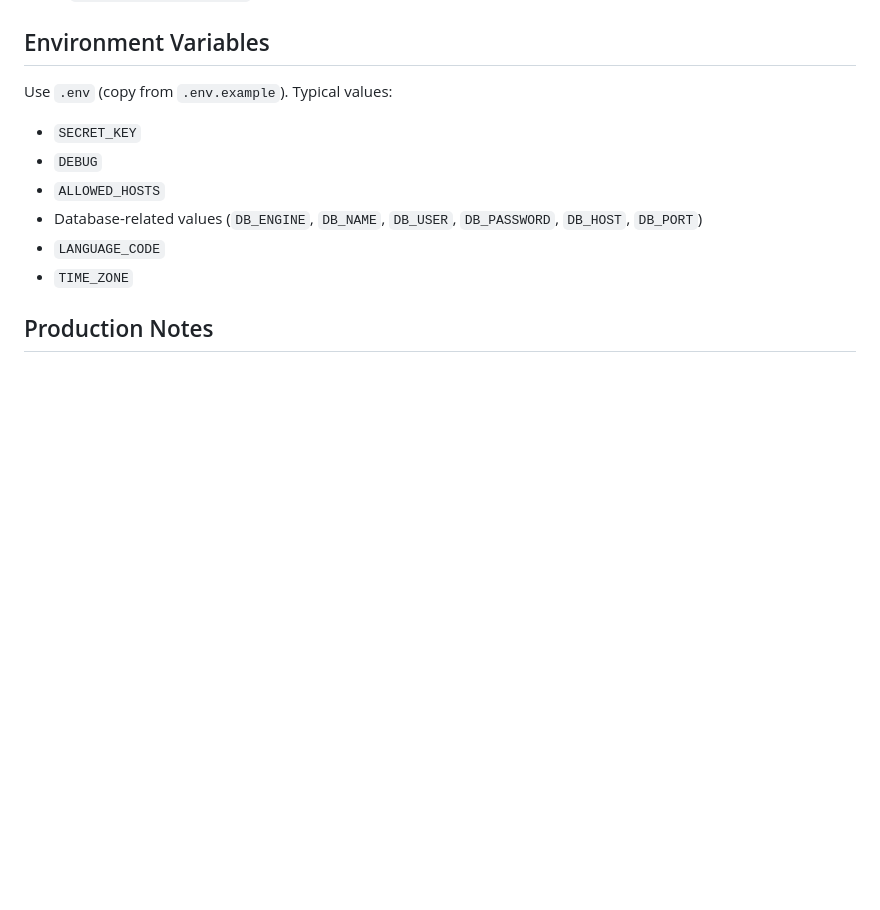
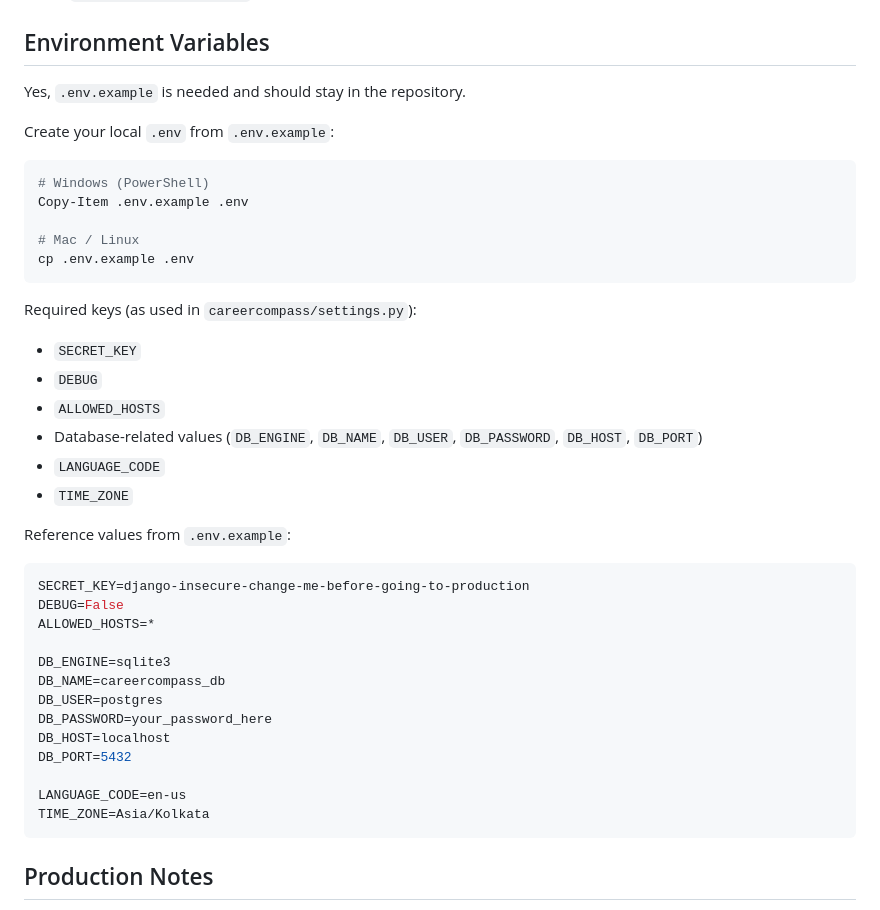
Before and after one commit to Kartikshri234/career-path-by-ai, a Markdown page: README.md, the part around the change. Drawn GitHub-style; blank space fills up the shorter version.

Commit message:
Clarify .env.example requirement in README

````diff
--- a/README.md
+++ b/README.md
@@ -152,7 +152,19 @@ Open: `http://127.0.0.1:8000/`
 
 ## Environment Variables
 
-Use `.env` (copy from `.env.example`). Typical values:
+Yes, `.env.example` is needed and should stay in the repository.
+
+Create your local `.env` from `.env.example`:
+
+```bash
+# Windows (PowerShell)
+Copy-Item .env.example .env
+
+# Mac / Linux
+cp .env.example .env
+```
+
+Required keys (as used in `careercompass/settings.py`):
 
 - `SECRET_KEY`
 - `DEBUG`
@@ -160,6 +172,24 @@ Use `.env` (copy from `.env.example`). Typical values:
 - Database-related values (`DB_ENGINE`, `DB_NAME`, `DB_USER`, `DB_PASSWORD`, `DB_HOST`, `DB_PORT`)
 - `LANGUAGE_CODE`
 - `TIME_ZONE`
+
+Reference values from `.env.example`:
+
+```env
+SECRET_KEY=django-insecure-change-me-before-going-to-production
+DEBUG=False
+ALLOWED_HOSTS=*
+
+DB_ENGINE=sqlite3
+DB_NAME=careercompass_db
+DB_USER=postgres
+DB_PASSWORD=your_password_here
+DB_HOST=localhost
+DB_PORT=5432
+
+LANGUAGE_CODE=en-us
+TIME_ZONE=Asia/Kolkata
+```
 
 ## Production Notes
 
````
